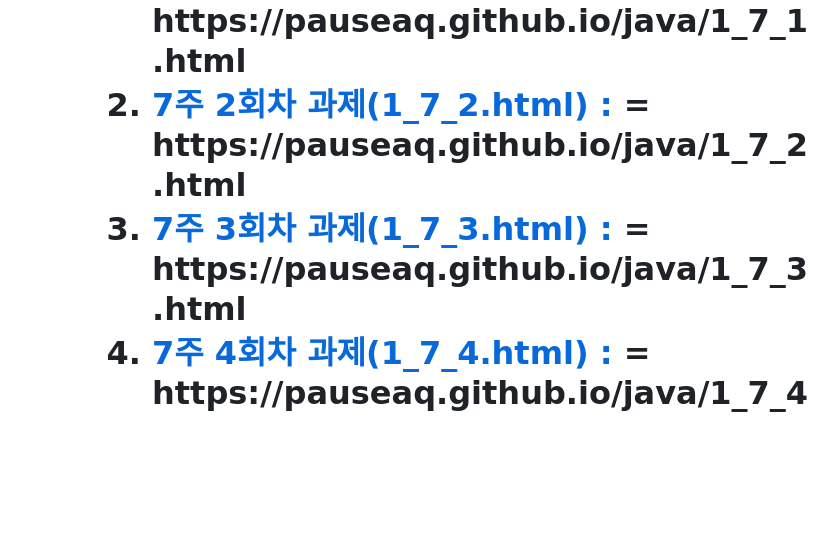
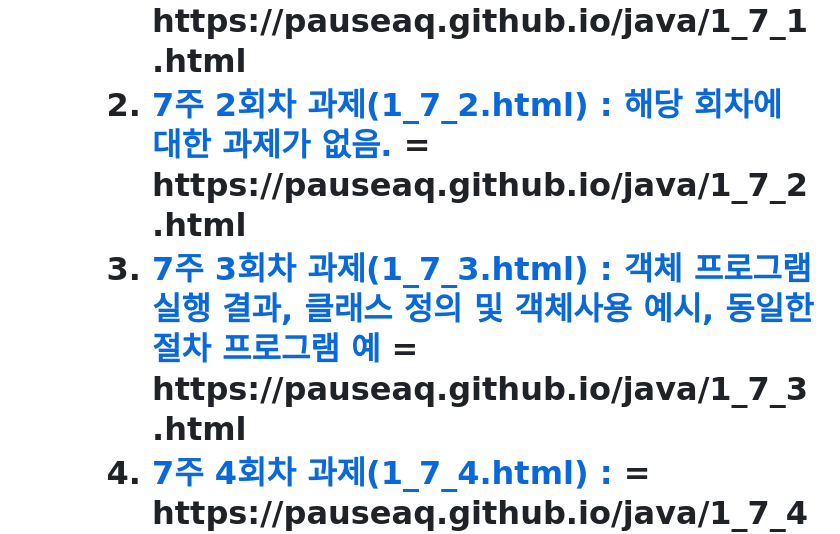
Before and after one commit to pauseaq/pauseaq.github.io, a Markdown page: README.md, the part around the change printed below. Drawn GitHub-style; blank space fills up the shorter version.

```diff
--- a/README.md
+++ b/README.md
@@ -38,8 +38,8 @@
   <li> 5주 (10월 4일 ~ 10월 5일)</li>
   <ol>
     <li><a href="https://pauseaq.github.io/java/1_7_1.html" target="_blank">7주 1회차 과제(1_7_1.html) : 함수 사용 예시, 더하기/빼기/곱하기/4각형 면적/3각형 면적/두 점간 직선거리 예제 함수화</a> = https://pauseaq.github.io/java/1_7_1.html</li>
-    <li><a href="https://pauseaq.github.io/java/1_7_2.html" target="_blank">7주 2회차 과제(1_7_2.html) : </a> = https://pauseaq.github.io/java/1_7_2.html</li>
-    <li><a href="https://pauseaq.github.io/java/1_7_3.html" target="_blank">7주 3회차 과제(1_7_3.html) : </a> = https://pauseaq.github.io/java/1_7_3.html</li>
+    <li><a href="https://pauseaq.github.io/java/1_7_2.html" target="_blank">7주 2회차 과제(1_7_2.html) : 해당 회차에 대한 과제가 없음.</a> = https://pauseaq.github.io/java/1_7_2.html</li>
+    <li><a href="https://pauseaq.github.io/java/1_7_3.html" target="_blank">7주 3회차 과제(1_7_3.html) : 객체 프로그램 실행 결과, 클래스 정의 및 객체사용 예시, 동일한 절차 프로그램 예</a> = https://pauseaq.github.io/java/1_7_3.html</li>
     <li><a href="https://pauseaq.github.io/java/1_7_4.html" target="_blank">7주 4회차 과제(1_7_4.html) : </a> = https://pauseaq.github.io/java/1_7_4.html</li>
   </ol>
   </ul>
```
Also changed, not shown: other parts of README.md (+1 -1 lines).
